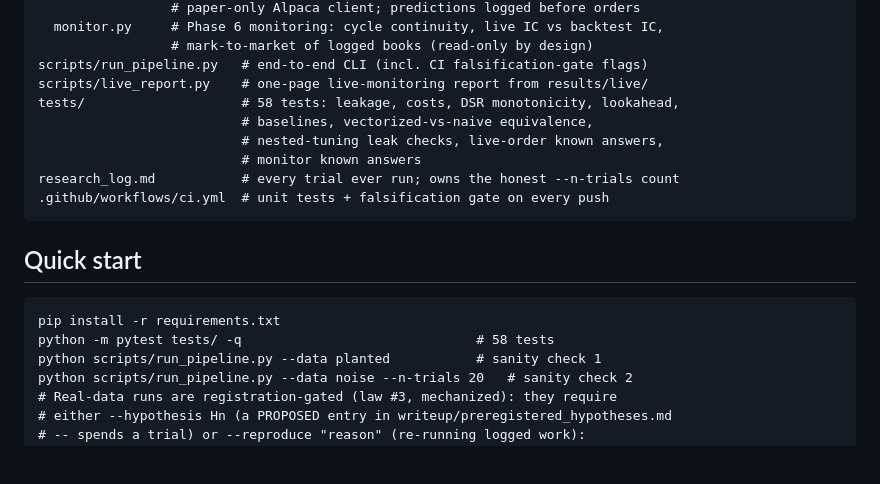
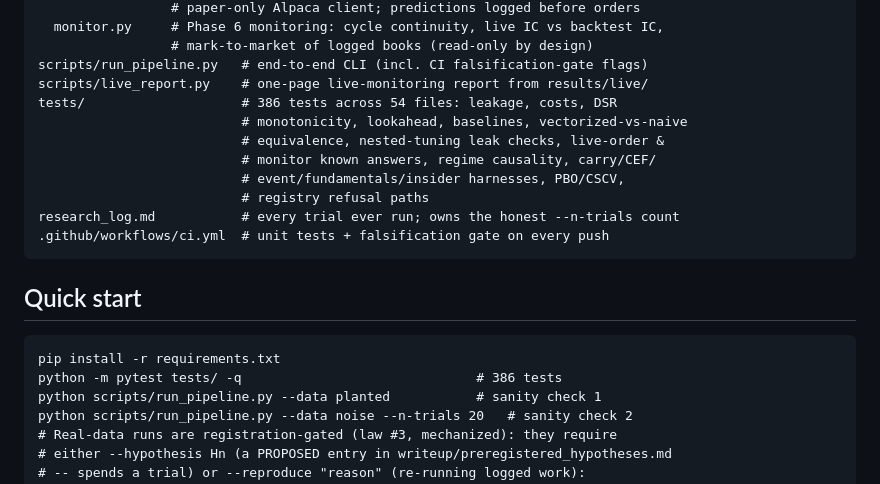
Before and after one commit to Jareedd/Qr-Alpha-Lab-Quant, a Markdown page: README.md, the part around one of its changes. Rendered like a GitHub page; blank space fills up the shorter version.

Commit message:
Bring the README current with the thirteen-trial record; log the reconciliation
README still summarized the record at "six logged trials" / 58 tests. Replace
with the equity-ablation framing (trials #2-#7) plus the full arc: thirteen
logged trials, three asset classes, zero graduations, through trial #12 (H1
quality = value in disguise) and trial #13 (H12 insider clusters, powered
clean null). Test counts now 386 across 54 files.

research_log: session row documenting the reconciliation (cherry-picks from
the orphaned h1-staleness-cap-robustness branch, the registration-gate test
coupling that trial #12 recording exposed, gate re-pass, suite green).

Co-Authored-By: Claude Fable 5 <noreply@anthropic.com>

````diff
--- a/README.md
+++ b/README.md
@@ -78,10 +80,12 @@ src/quantlab/
                  # mark-to-market of logged books (read-only by design)
 scripts/run_pipeline.py   # end-to-end CLI (incl. CI falsification-gate flags)
 scripts/live_report.py    # one-page live-monitoring report from results/live/
-tests/                    # 58 tests: leakage, costs, DSR monotonicity, lookahead,
-                          # baselines, vectorized-vs-naive equivalence,
-                          # nested-tuning leak checks, live-order known answers,
-                          # monitor known answers
+tests/                    # 386 tests across 54 files: leakage, costs, DSR
+                          # monotonicity, lookahead, baselines, vectorized-vs-naive
+                          # equivalence, nested-tuning leak checks, live-order &
+                          # monitor known answers, regime causality, carry/CEF/
+                          # event/fundamentals/insider harnesses, PBO/CSCV,
+                          # registry refusal paths
 research_log.md           # every trial ever run; owns the honest --n-trials count
 .github/workflows/ci.yml  # unit tests + falsification gate on every push
 ```
@@ -90,7 +94,7 @@ research_log.md           # every trial ever run; owns the honest --n-trials cou
 
 ```
 pip install -r requirements.txt
-python -m pytest tests/ -q                              # 58 tests
+python -m pytest tests/ -q                              # 386 tests
 python scripts/run_pipeline.py --data planted           # sanity check 1
 python scripts/run_pipeline.py --data noise --n-trials 20   # sanity check 2
 # Real-data runs are registration-gated (law #3, mechanized): they require
````
Also changed, not shown: other parts of README.md (+3 -1 lines), research_log.md (+1 -0 lines).
